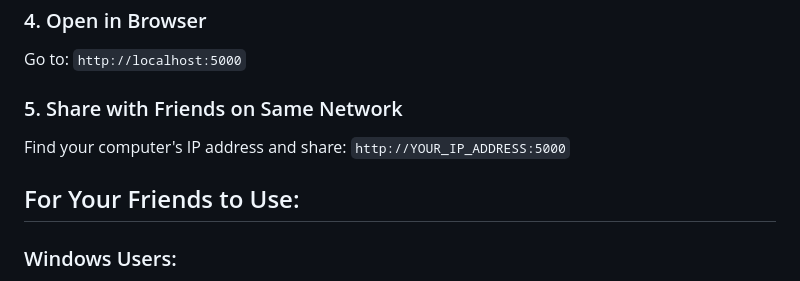
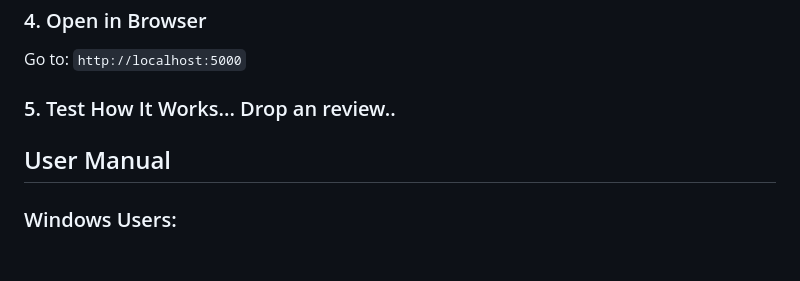
Before and after one commit to vishalsb1/final_project, a Markdown page: README.md, the part around the change. Drawn GitHub-style; blank space fills up the shorter version.

```diff
--- a/README.md
+++ b/README.md
@@ -31,10 +31,9 @@ python app.py
 ### 4. Open in Browser
 Go to: `http://localhost:5000`
 
-### 5. Share with Friends on Same Network
-Find your computer's IP address and share: `http://YOUR_IP_ADDRESS:5000`
+### 5. Test How It Works... Drop an review..
 
-## For Your Friends to Use:
+## User Manual
 
 ### Windows Users:
 1. Download Python from https://python.org
```
